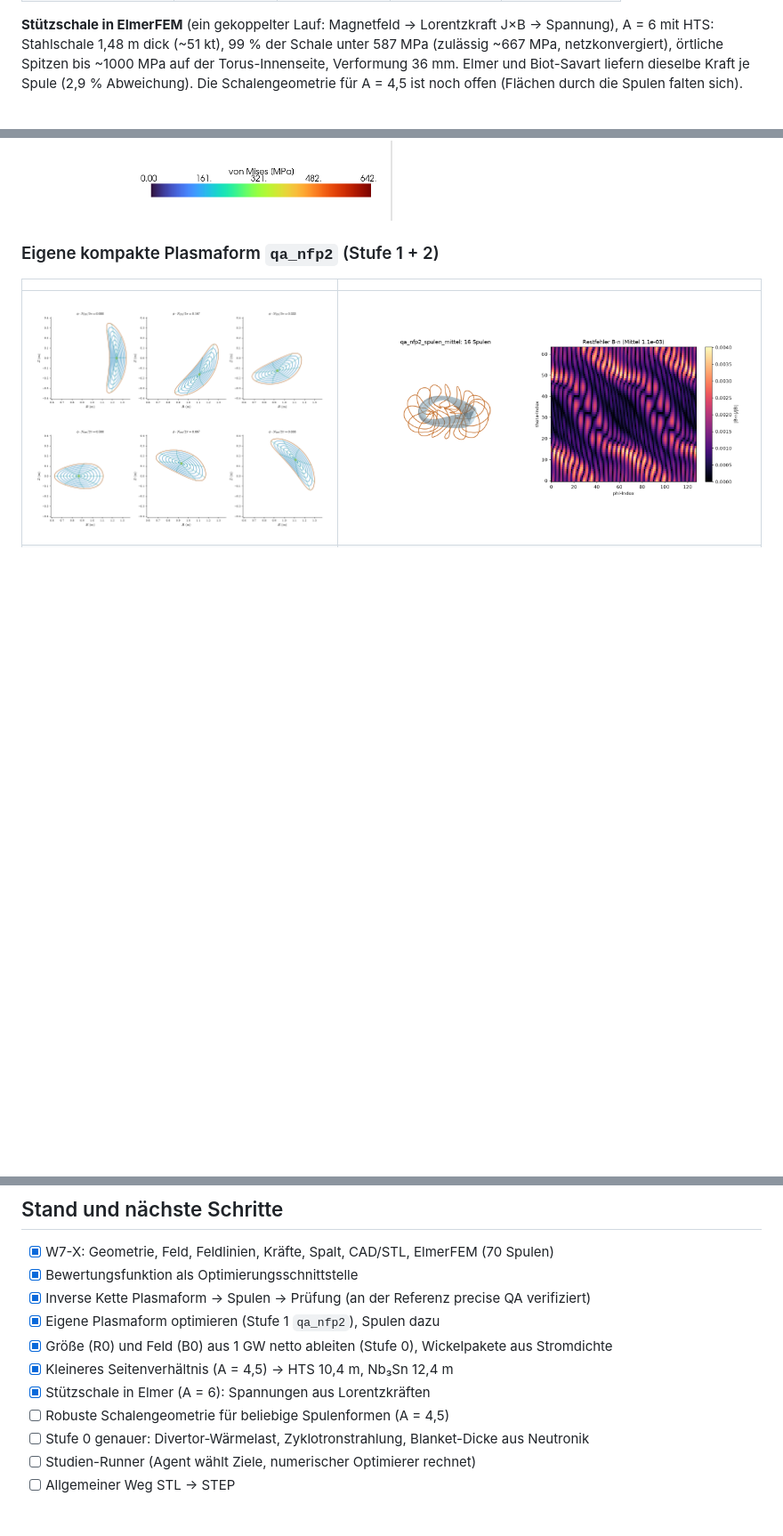
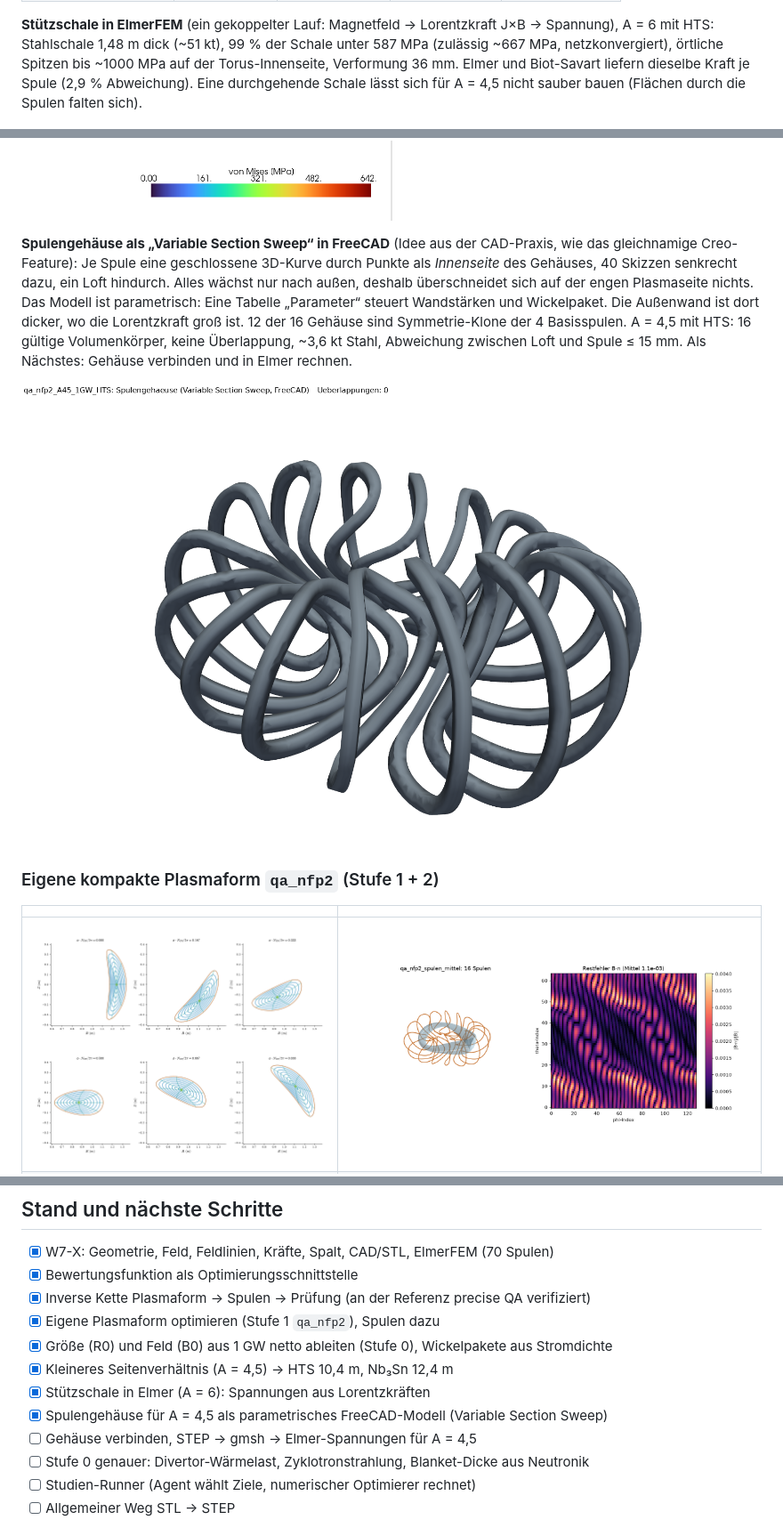
Before and after one commit to ThomasSchmiegelt/stellarator-design, a Markdown page: README.md, 3 parts joined by grey strips. Shown at 89% size. Rendered like a GitHub page; pictures changed too: docs/bilder/gehaeuse_A45_HTS.png (added); blank space fills up the shorter version.

```diff
--- a/README.md
+++ b/README.md
@@ -100,9 +100,20 @@ Zur Einordnung: Das ist eine 0-D-Abschätzung (±30 %), kein Kraftwerksentwurf.
 A = 6 mit HTS: Stahlschale 1,48 m dick (~51 kt), 99 % der Schale unter 587 MPa (zulässig ~667 MPa,
 netzkonvergiert), örtliche Spitzen bis ~1000 MPa auf der Torus-Innenseite, Verformung 36 mm.
 Elmer und Biot-Savart liefern dieselbe Kraft je Spule (2,9 % Abweichung).
-Die Schalengeometrie für A = 4,5 ist noch offen (Flächen durch die Spulen falten sich).
+Eine durchgehende Schale lässt sich für A = 4,5 nicht sauber bauen (Flächen durch die Spulen falten sich).
 
 ![Spannungen in Stützschale und Wickelpaketen](docs/bilder/struktur_A6_HTS.png)
+
+**Spulengehäuse als „Variable Section Sweep“ in FreeCAD** (Idee aus der CAD-Praxis, wie das
+gleichnamige Creo-Feature): Je Spule eine geschlossene 3D-Kurve durch Punkte als *Innenseite* des
+Gehäuses, 40 Skizzen senkrecht dazu, ein Loft hindurch. Alles wächst nur nach außen, deshalb
+überschneidet sich auf der engen Plasmaseite nichts. Das Modell ist parametrisch: Eine Tabelle
+„Parameter“ steuert Wandstärken und Wickelpaket. Die Außenwand ist dort dicker, wo die Lorentzkraft
+groß ist. 12 der 16 Gehäuse sind Symmetrie-Klone der 4 Basisspulen.
+A = 4,5 mit HTS: 16 gültige Volumenkörper, keine Überlappung, ~3,6 kt Stahl, Abweichung zwischen
+Loft und Spule ≤ 15 mm. Als Nächstes: Gehäuse verbinden und in Elmer rechnen.
+
+![Spulengehäuse A = 4,5 (FreeCAD, parametrisch)](docs/bilder/gehaeuse_A45_HTS.png)
 
 ### Eigene kompakte Plasmaform `qa_nfp2` (Stufe 1 + 2)
 
@@ -255,7 +272,8 @@ Das Projekt dokumentiert offen, was geprüft wurde und was sich als falsch herau
 - [x] Größe (R0) und Feld (B0) aus 1 GW netto ableiten (Stufe 0), Wickelpakete aus Stromdichte
 - [x] Kleineres Seitenverhältnis (A = 4,5) → HTS 10,4 m, Nb₃Sn 12,4 m
 - [x] Stützschale in Elmer (A = 6): Spannungen aus Lorentzkräften
-- [ ] Robuste Schalengeometrie für beliebige Spulenformen (A = 4,5)
+- [x] Spulengehäuse für A = 4,5 als parametrisches FreeCAD-Modell (Variable Section Sweep)
+- [ ] Gehäuse verbinden, STEP → gmsh → Elmer-Spannungen für A = 4,5
 - [ ] Stufe 0 genauer: Divertor-Wärmelast, Zyklotronstrahlung, Blanket-Dicke aus Neutronik
 - [ ] Studien-Runner (Agent wählt Ziele, numerischer Optimierer rechnet)
 - [ ] Allgemeiner Weg STL → STEP
```
Also changed, not shown: other parts of README.md (+6 -0 lines), BEFUNDE.md (+17 -1 lines), ERINNERUNGEN.md (+3 -1 lines), 2 other files.
